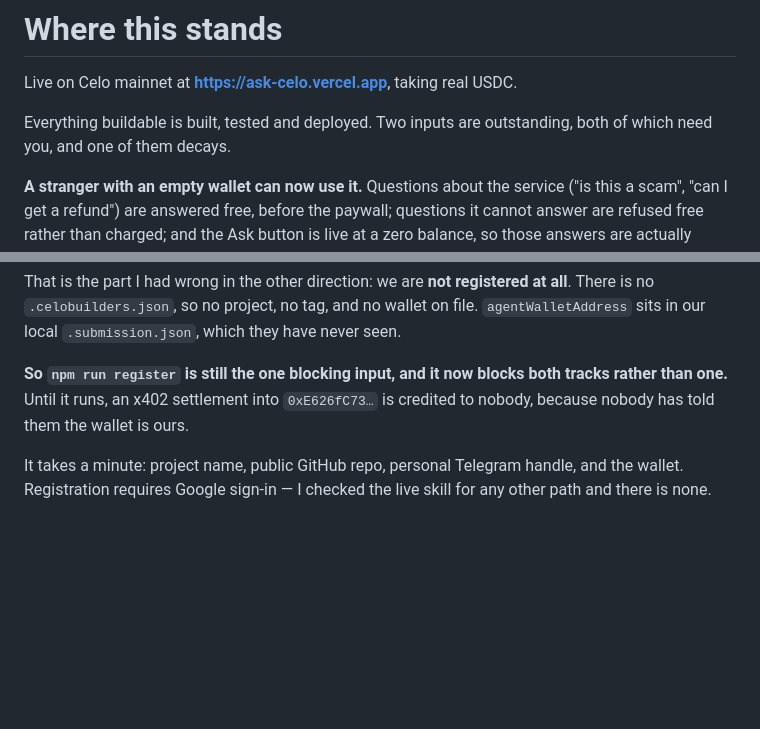
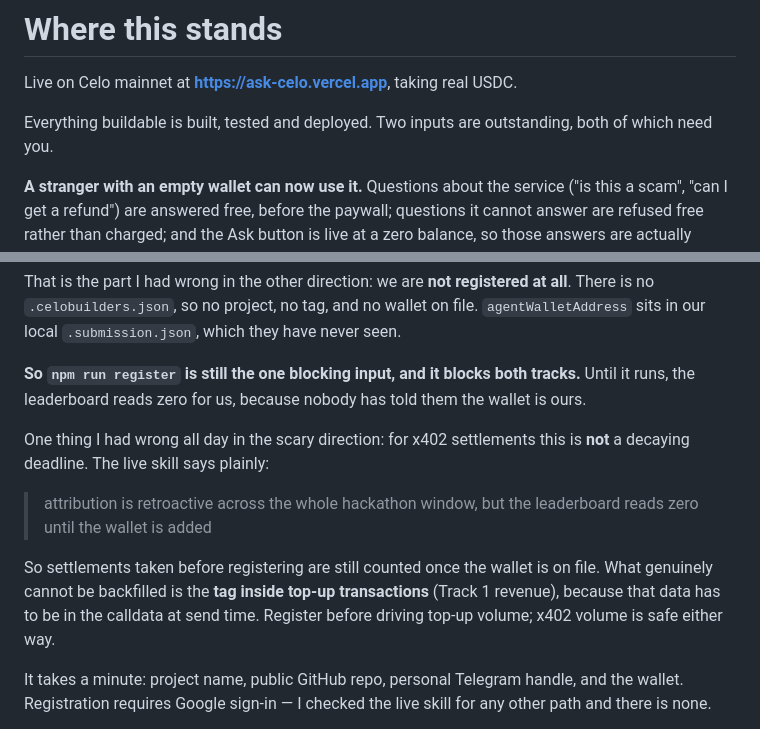
Before and after one commit to kamalbuilds/ask-celo, a Markdown page: STATUS.md, 2 parts joined by grey strips. GitHub-like rendering; blank space fills up the shorter version.

Commit message:
docs: x402 attribution is retroactive; only the calldata tag decays
Read the live skill rather than paraphrasing it, and found the sentence
that settles a claim I have repeated all day:

  attribution is retroactive across the whole hackathon window, but the
  leaderboard reads zero until the wallet is added

So x402 settlements taken before registering are still credited once the
agent wallet is on file. Registration is still the blocking input — the
leaderboard shows nothing for us until it happens — but it is not a
decaying deadline for x402 volume.

What genuinely cannot be backfilled is the attribution tag inside top-up
transactions, because that has to be in the calldata at send time. That is
Track 1 revenue, not Track 2 payments.

Three readings of this rule today: overstated, understated, now sourced
from the text. The difference each time was whether I quoted the document
or my memory of it.

```diff
--- a/STATUS.md
+++ b/STATUS.md
@@ -3,7 +3,7 @@
 Live on Celo mainnet at **https://ask-celo.vercel.app**, taking real USDC.
 
 Everything buildable is built, tested and deployed. Two inputs are outstanding,
-both of which need you, and one of them decays.
+both of which need you.
 
 **A stranger with an empty wallet can now use it.** Questions about the service
 ("is this a scam", "can I get a refund") are answered free, before the paywall;
@@ -48,9 +48,21 @@ all**. There is no `.celobuilders.json`, so no project, no tag, and no wallet on
 file. `agentWalletAddress` sits in our local `.submission.json`, which they have
 never seen.
 
-**So `npm run register` is still the one blocking input, and it now blocks both
-tracks rather than one.** Until it runs, an x402 settlement into `0xE626fC73…`
-is credited to nobody, because nobody has told them the wallet is ours.
+**So `npm run register` is still the one blocking input, and it blocks both
+tracks.** Until it runs, the leaderboard reads zero for us, because nobody has
+told them the wallet is ours.
+
+One thing I had wrong all day in the scary direction: for x402 settlements this
+is **not** a decaying deadline. The live skill says plainly:
+
+> attribution is retroactive across the whole hackathon window, but the
+> leaderboard reads zero until the wallet is added
+
+So settlements taken before registering are still counted once the wallet is on
+file. What genuinely cannot be backfilled is the **tag inside top-up
+transactions** (Track 1 revenue), because that data has to be in the calldata at
+send time. Register before driving top-up volume; x402 volume is safe either
+way.
 
 It takes a minute: project name, public GitHub repo, personal Telegram handle,
 and the wallet. Registration requires Google sign-in — I checked the live skill
```
Also changed, not shown: docs/GO-LIVE.md (+3 -1 lines).
